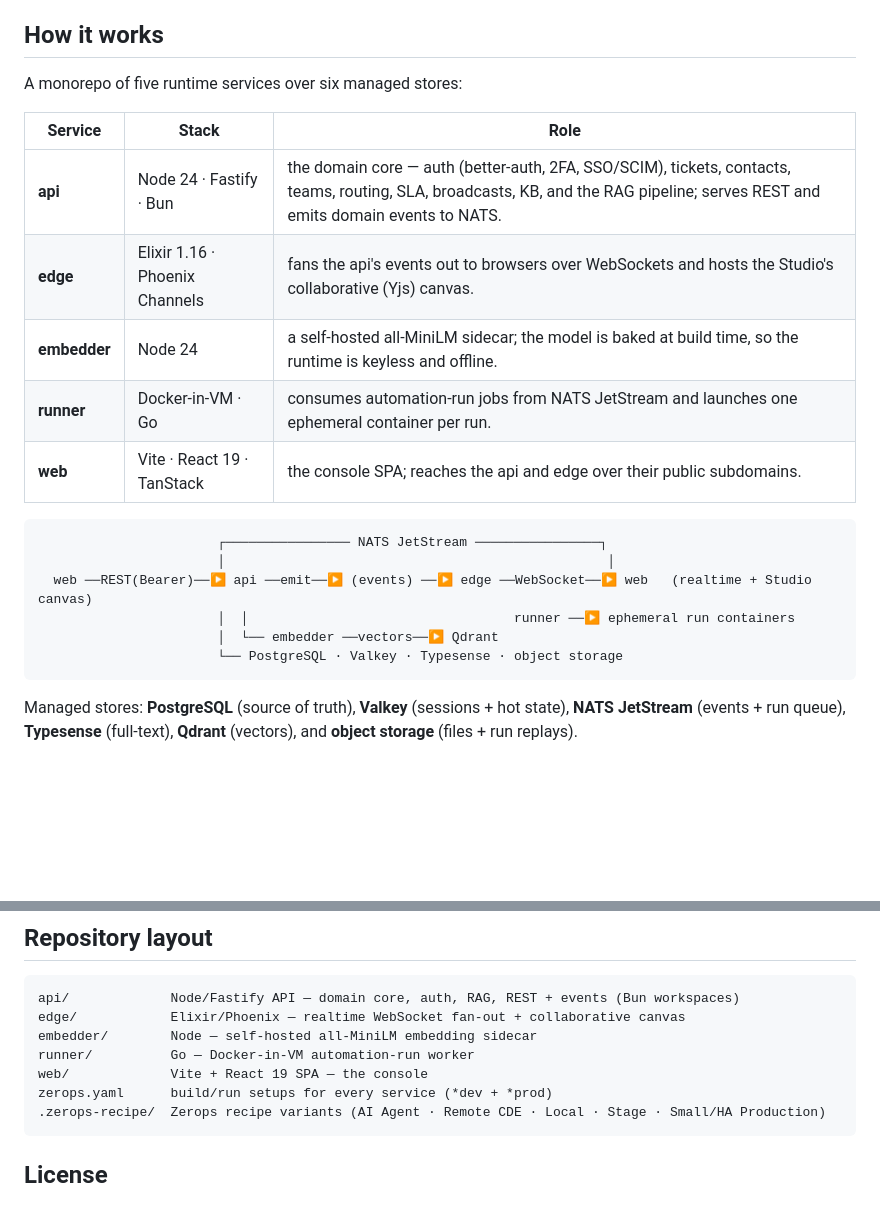
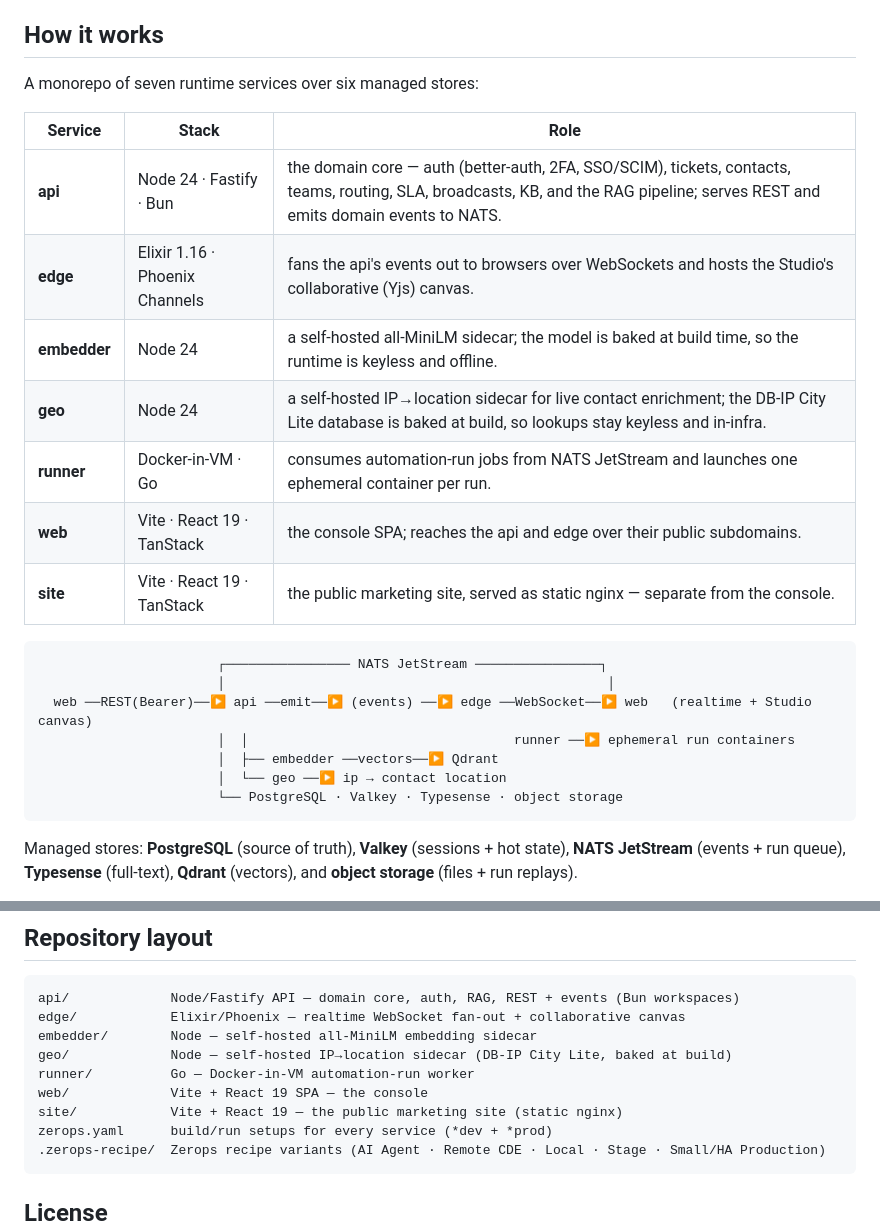
Before and after one commit to fxck/noola, a Markdown page: README.md, 2 parts joined by grey strips. Rendered like a GitHub page; blank space fills up the shorter version.

Commit message:
docs: add geo + site services to README (seven runtime services)
The README predated two services now in the tree: geo (self-hosted
IP→location enrichment sidecar) and site (the public marketing site).
Update the service count, architecture table, dataflow diagram, and
repository layout to match.

Co-Authored-By: Claude Opus 4.8 <noreply@anthropic.com>

````diff
--- a/README.md
+++ b/README.md
@@ -19,22 +19,25 @@ and even that is bring-your-own-key.
 
 ## How it works
 
-A monorepo of five runtime services over six managed stores:
+A monorepo of seven runtime services over six managed stores:
 
 | Service | Stack | Role |
 |---|---|---|
 | **api** | Node 24 · Fastify · Bun | the domain core — auth (better-auth, 2FA, SSO/SCIM), tickets, contacts, teams, routing, SLA, broadcasts, KB, and the RAG pipeline; serves REST and emits domain events to NATS. |
 | **edge** | Elixir 1.16 · Phoenix Channels | fans the api's events out to browsers over WebSockets and hosts the Studio's collaborative (Yjs) canvas. |
 | **embedder** | Node 24 | a self-hosted all-MiniLM sidecar; the model is baked at build time, so the runtime is keyless and offline. |
+| **geo** | Node 24 | a self-hosted IP→location sidecar for live contact enrichment; the DB-IP City Lite database is baked at build, so lookups stay keyless and in-infra. |
 | **runner** | Docker-in-VM · Go | consumes automation-run jobs from NATS JetStream and launches one ephemeral container per run. |
 | **web** | Vite · React 19 · TanStack | the console SPA; reaches the api and edge over their public subdomains. |
+| **site** | Vite · React 19 · TanStack | the public marketing site, served as static nginx — separate from the console. |
 
 ```
                        ┌──────────────── NATS JetStream ────────────────┐
                        │                                                 │
   web ──REST(Bearer)──▶ api ──emit──▶ (events) ──▶ edge ──WebSocket──▶ web   (realtime + Studio canvas)
                        │  │                                  runner ──▶ ephemeral run containers
-                       │  └── embedder ──vectors──▶ Qdrant
+                       │  ├── embedder ──vectors──▶ Qdrant
+                       │  └── geo ──▶ ip → contact location
                        └── PostgreSQL · Valkey · Typesense · object storage
 ```
 
@@ -83,8 +86,10 @@ the exact wiring.
 api/             Node/Fastify API — domain core, auth, RAG, REST + events (Bun workspaces)
 edge/            Elixir/Phoenix — realtime WebSocket fan-out + collaborative canvas
 embedder/        Node — self-hosted all-MiniLM embedding sidecar
+geo/             Node — self-hosted IP→location sidecar (DB-IP City Lite, baked at build)
 runner/          Go — Docker-in-VM automation-run worker
 web/             Vite + React 19 SPA — the console
+site/            Vite + React 19 — the public marketing site (static nginx)
 zerops.yaml      build/run setups for every service (*dev + *prod)
 .zerops-recipe/  Zerops recipe variants (AI Agent · Remote CDE · Local · Stage · Small/HA Production)
 ```
````
